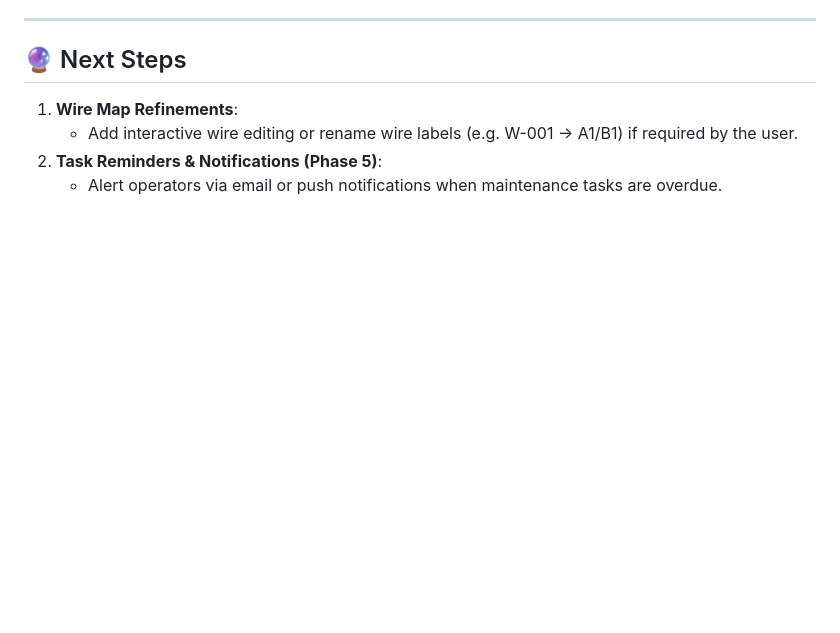
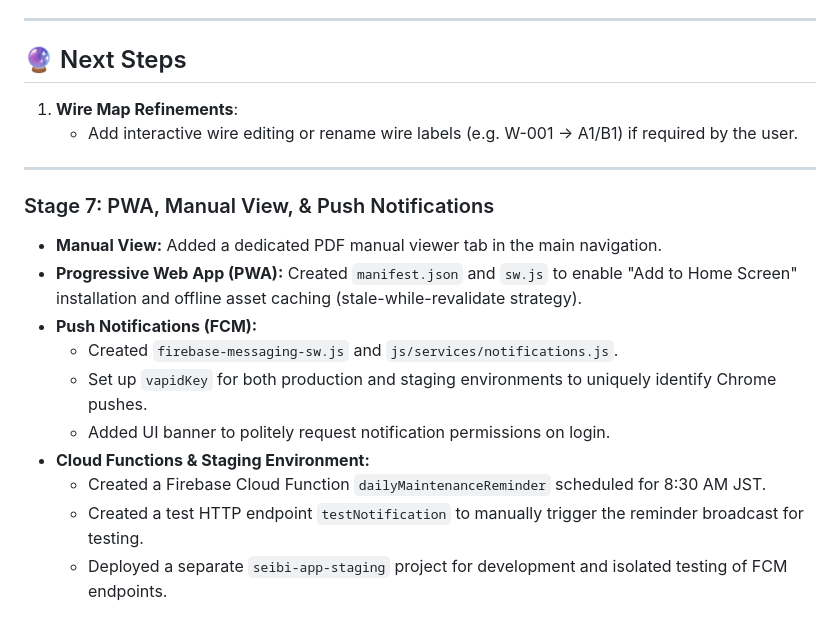
Before and after one commit to markjosephdsgatdula-dotcom/seibi-app, a Markdown page: CONVERSATION_CONTEXT.md, the part around the change. Drawn GitHub-style; blank space fills up the shorter version.

Commit message:
chore: Update conversation context and add try-catch in service workers

```diff
--- a/CONVERSATION_CONTEXT.md
+++ b/CONVERSATION_CONTEXT.md
@@ -71,5 +71,17 @@ This file serves as a handoff context document for the next Antigravity AI codin
 
 1. **Wire Map Refinements**:
    * Add interactive wire editing or rename wire labels (e.g. W-001 -> A1/B1) if required by the user.
-2. **Task Reminders & Notifications (Phase 5)**:
-   * Alert operators via email or push notifications when maintenance tasks are overdue.
+
+---
+
+### Stage 7: PWA, Manual View, & Push Notifications
+* **Manual View:** Added a dedicated PDF manual viewer tab in the main navigation.
+* **Progressive Web App (PWA):** Created `manifest.json` and `sw.js` to enable "Add to Home Screen" installation and offline asset caching (stale-while-revalidate strategy).
+* **Push Notifications (FCM):**
+  * Created `firebase-messaging-sw.js` and `js/services/notifications.js`.
+  * Set up `vapidKey` for both production and staging environments to uniquely identify Chrome pushes.
+  * Added UI banner to politely request notification permissions on login.
+* **Cloud Functions & Staging Environment:**
+  * Created a Firebase Cloud Function `dailyMaintenanceReminder` scheduled for 8:30 AM JST.
+  * Created a test HTTP endpoint `testNotification` to manually trigger the reminder broadcast for testing.
+  * Deployed a separate `seibi-app-staging` project for development and isolated testing of FCM endpoints.
```
